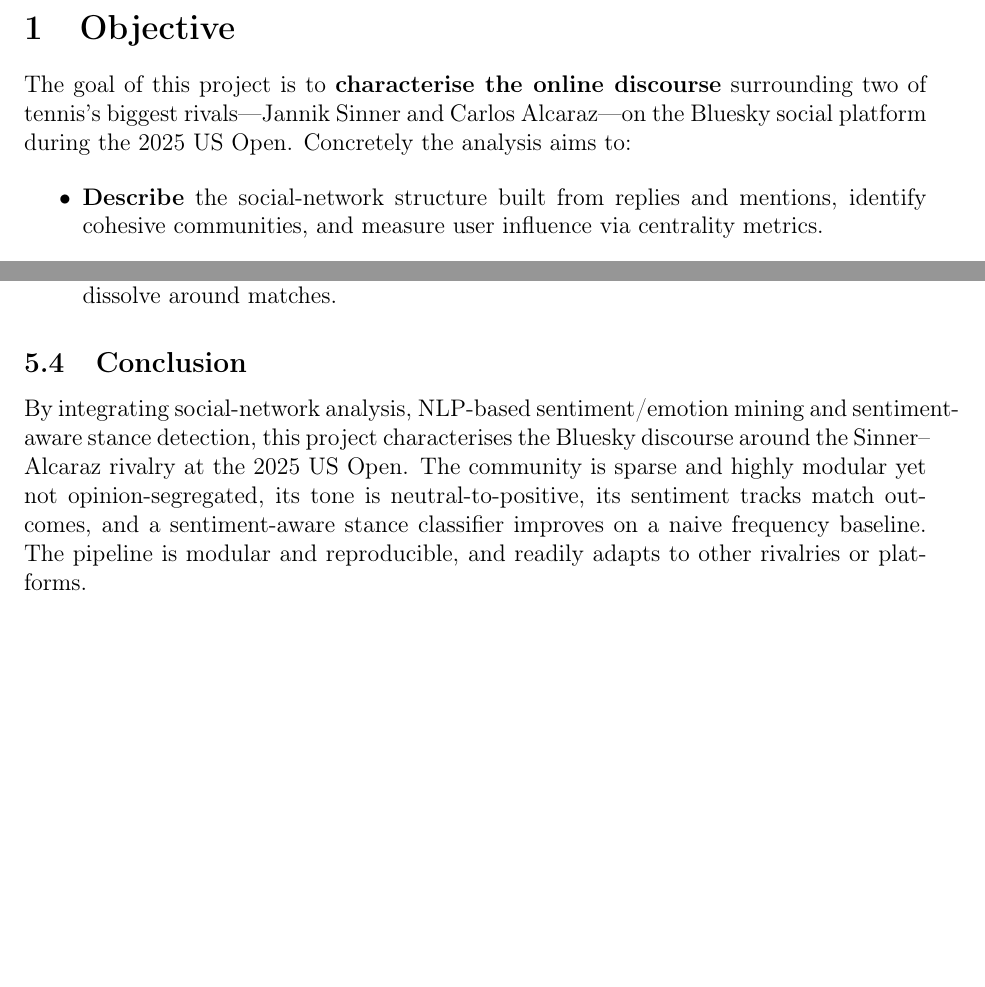
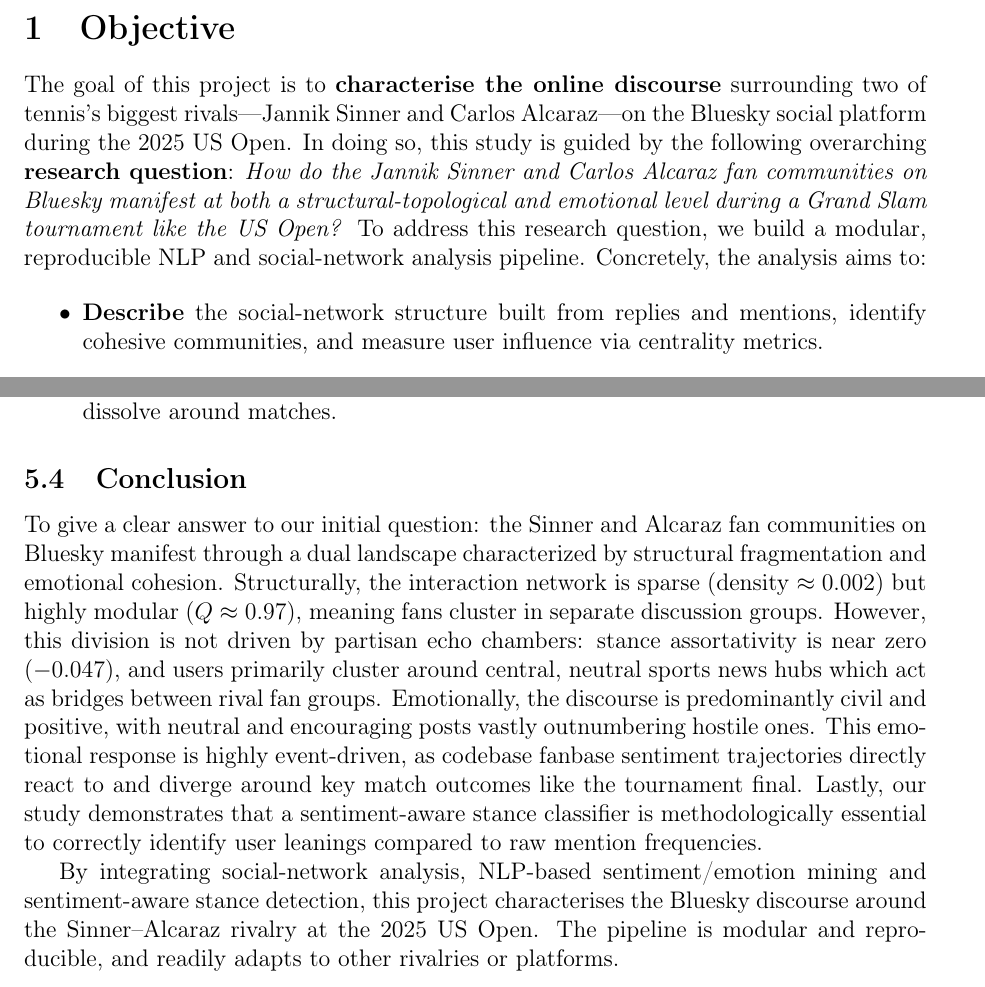
Before and after one commit to brusati04/bluesky-sinner-alcaraz-analysis, a LaTeX paper (report/report.tex): two parts of pages 3 and 14 of 14, joined at a grey line, cut so that both start at the same text, the shorter picture padded with empty space. Compiled offline with pdfLaTeX.

Commit message:
docs: generate LaTeX project report for Sinner vs. Alcaraz Bluesky analysis

```diff
--- a/report/report.tex
+++ b/report/report.tex
@@ -54,7 +54,9 @@
 
 The goal of this project is to \textbf{characterise the online discourse} surrounding two of
 tennis's biggest rivals---Jannik Sinner and Carlos Alcaraz---on the Bluesky social platform
-during the 2025 US Open. Concretely the analysis aims to:
+during the 2025 US Open. In doing so, this study is guided by the following overarching \textbf{research question}:
+\emph{How do the Jannik Sinner and Carlos Alcaraz fan communities on Bluesky manifest at both a structural-topological and emotional level during a Grand Slam tournament like the US Open?}
+To address this research question, we build a modular, reproducible NLP and social-network analysis pipeline. Concretely, the analysis aims to:
 
 \begin{itemize}
     \item \textbf{Describe} the social-network structure built from replies and mentions,
@@ -413,11 +415,11 @@
 
 \subsection{Conclusion}
 
+To give a clear answer to our initial question: the Sinner and Alcaraz fan communities on Bluesky manifest through a dual landscape characterized by structural fragmentation and emotional cohesion. Structurally, the interaction network is sparse (density $\approx 0.002$) but highly modular ($Q \approx 0.97$), meaning fans cluster in separate discussion groups. However, this division is not driven by partisan echo chambers: stance assortativity is near zero ($-0.047$), and users primarily cluster around central, neutral sports news hubs which act as bridges between rival fan groups. Emotionally, the discourse is predominantly civil and positive, with neutral and encouraging posts vastly outnumbering hostile ones. This emotional response is highly event-driven, as codebase fanbase sentiment trajectories directly react to and diverge around key match outcomes like the tournament final. Lastly, our study demonstrates that a sentiment-aware stance classifier is methodologically essential to correctly identify user leanings compared to raw mention frequencies.
+
 By integrating social-network analysis, NLP-based sentiment/emotion mining and sentiment-aware
 stance detection, this project characterises the Bluesky discourse around the Sinner--Alcaraz
-rivalry at the 2025 US Open. The community is sparse and highly modular yet not opinion-segregated,
-its tone is neutral-to-positive, its sentiment tracks match outcomes, and a sentiment-aware
-stance classifier improves on a naive frequency baseline. The pipeline is modular and
+rivalry at the 2025 US Open. The pipeline is modular and
 reproducible, and readily adapts to other rivalries or platforms.
 
 \end{document}
```
Also changed, not shown: 6 other files.
